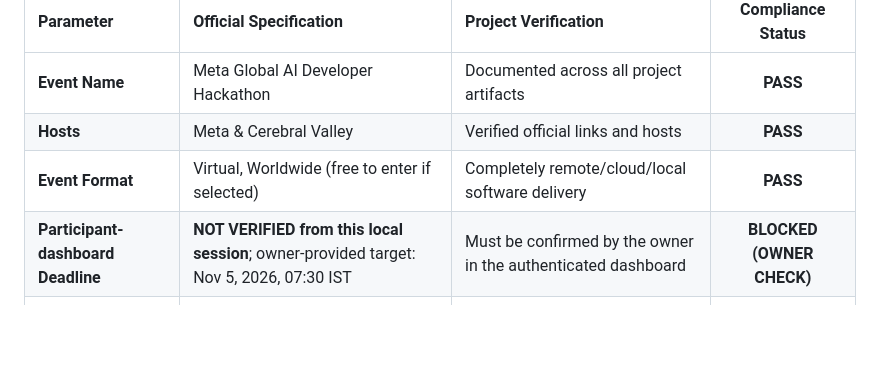
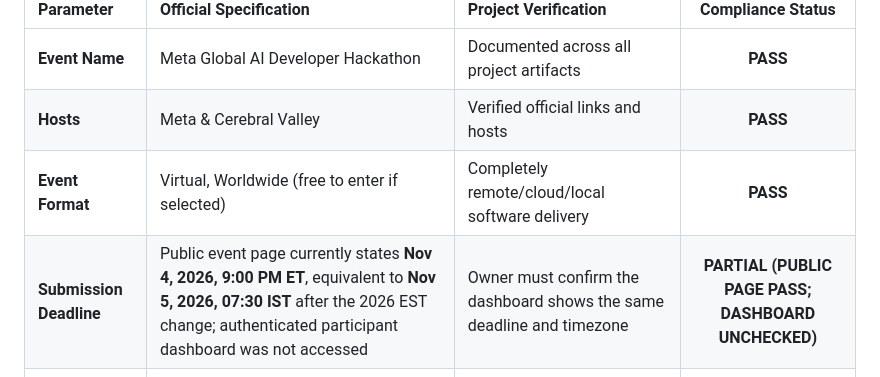
Before and after one commit to sunny-kavixo/proofcausality-ai, a Markdown page: docs/hackathon/FINAL_OFFICIAL_COMPLIANCE.md, the part around the change. GitHub-like rendering; blank space fills up the shorter version.

Commit message:
docs: reconcile public hackathon deadline

```diff
--- a/docs/hackathon/FINAL_OFFICIAL_COMPLIANCE.md
+++ b/docs/hackathon/FINAL_OFFICIAL_COMPLIANCE.md
@@ -16,7 +16,7 @@
 | **Event Name** | Meta Global AI Developer Hackathon | Documented across all project artifacts | **PASS** |
 | **Hosts** | Meta & Cerebral Valley | Verified official links and hosts | **PASS** |
 | **Event Format** | Virtual, Worldwide (free to enter if selected) | Completely remote/cloud/local software delivery | **PASS** |
-| **Participant-dashboard Deadline** | **NOT VERIFIED from this local session**; owner-provided target: Nov 5, 2026, 07:30 IST | Must be confirmed by the owner in the authenticated dashboard | **BLOCKED (OWNER CHECK)** |
+| **Submission Deadline** | Public event page currently states **Nov 4, 2026, 9:00 PM ET**, equivalent to **Nov 5, 2026, 07:30 IST** after the 2026 EST change; authenticated participant dashboard was not accessed | Owner must confirm the dashboard shows the same deadline and timezone | **PARTIAL (PUBLIC PAGE PASS; DASHBOARD UNCHECKED)** |
 | **Judging Window** | November 4 – November 8, 2026 | Scheduled | **PASS** |
 | **Closing Ceremony** | November 9, 2026 (Live finals and winners announced) | Scheduled | **PASS** |
 
```
Also changed, not shown: docs/hackathon/FINAL_META_SUBMISSION_HANDOFF.md (+1 -1 lines).
